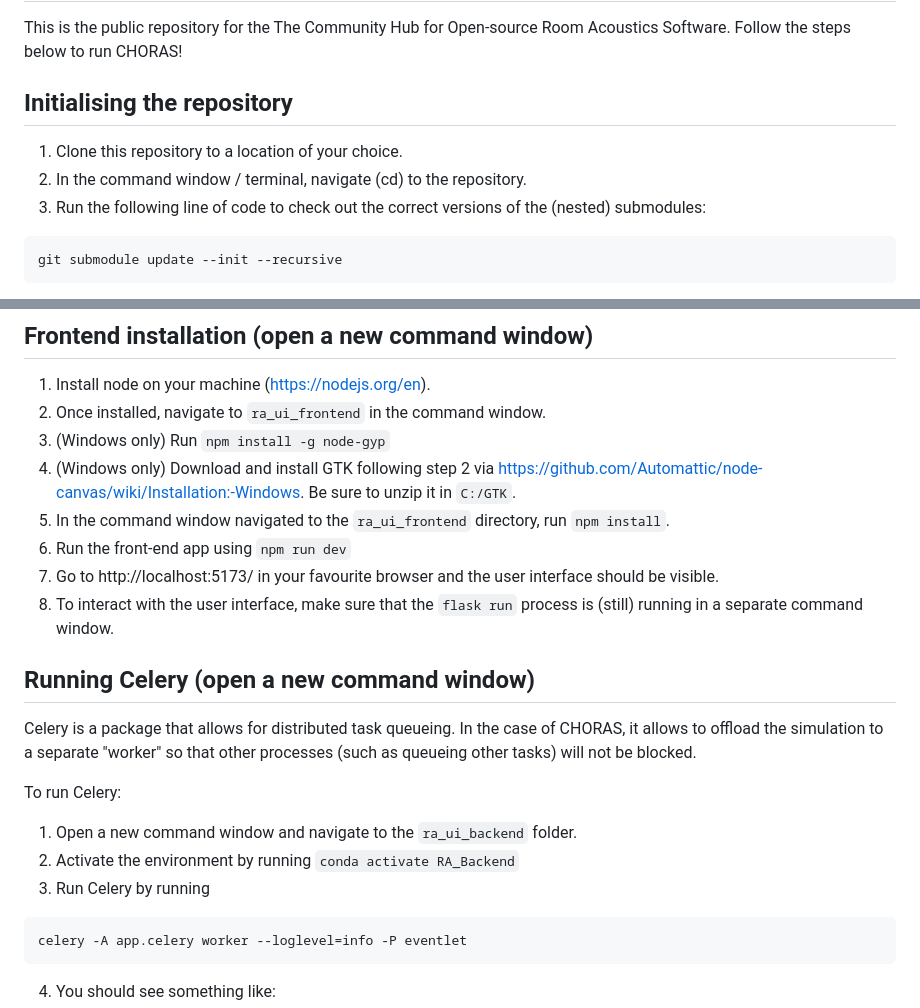
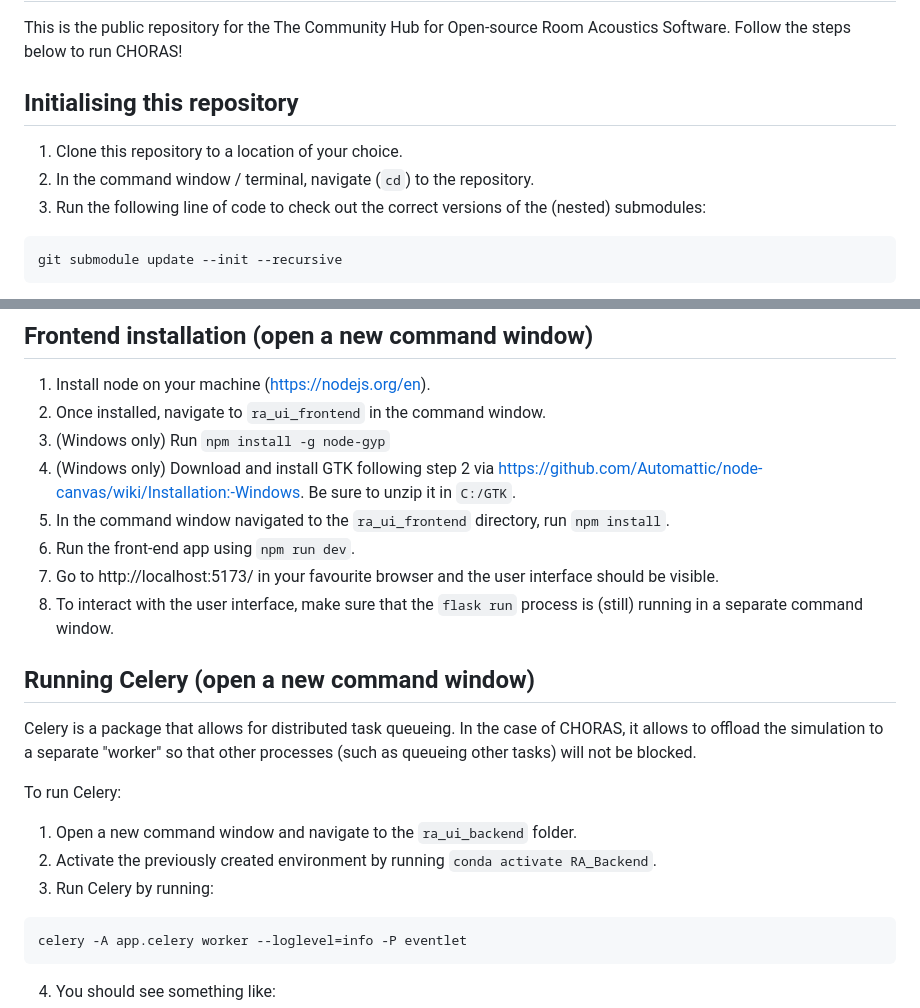
Before and after one commit to Building-acoustics-TU-Eindhoven/CHORAS, a Markdown page: README.md, 2 parts joined by grey strips. Rendered like a GitHub page.

````diff
--- a/README.md
+++ b/README.md
@@ -1,9 +1,9 @@
 # CHORAS
 This is the public repository for the The Community Hub for Open-source Room Acoustics Software. Follow the steps below to run CHORAS!
 
-## Initialising the repository
+## Initialising this repository
 1. Clone this repository to a location of your choice.
-2. In the command window / terminal, navigate (cd) to the repository.
+2. In the command window / terminal, navigate (`cd`) to the repository.
 3. Run the following line of code to check out the correct versions of the (nested) submodules:
 ```
 git submodule update --init --recursive
@@ -56,7 +56,7 @@ where `<arch>` should be replaced by the architecture of your system (such as `-
 3. (Windows only) Run `npm install -g node-gyp`
 4. (Windows only) Download and install GTK following step 2 via https://github.com/Automattic/node-canvas/wiki/Installation:-Windows. Be sure to unzip it in `C:/GTK`.
 5. In the command window navigated to the `ra_ui_frontend` directory, run `npm install`.
-5. Run the front-end app using `npm run dev`
+5. Run the front-end app using `npm run dev`.
 6. Go to http://localhost:5173/ in your favourite browser and the user interface should be visible.
 7. To interact with the user interface, make sure that the `flask run` process is (still) running in a separate command window.
 
@@ -65,8 +65,8 @@ Celery is a package that allows for distributed task queueing. In the case of CH
 
 To run Celery:
 1. Open a new command window and navigate to the `ra_ui_backend` folder.
-2. Activate the environment by running `conda activate RA_Backend`
-3. Run Celery by running
+2. Activate the previously created environment by running `conda activate RA_Backend`.
+3. Run Celery by running:
 ```
 celery -A app.celery worker --loglevel=info -P eventlet
 ```
````
